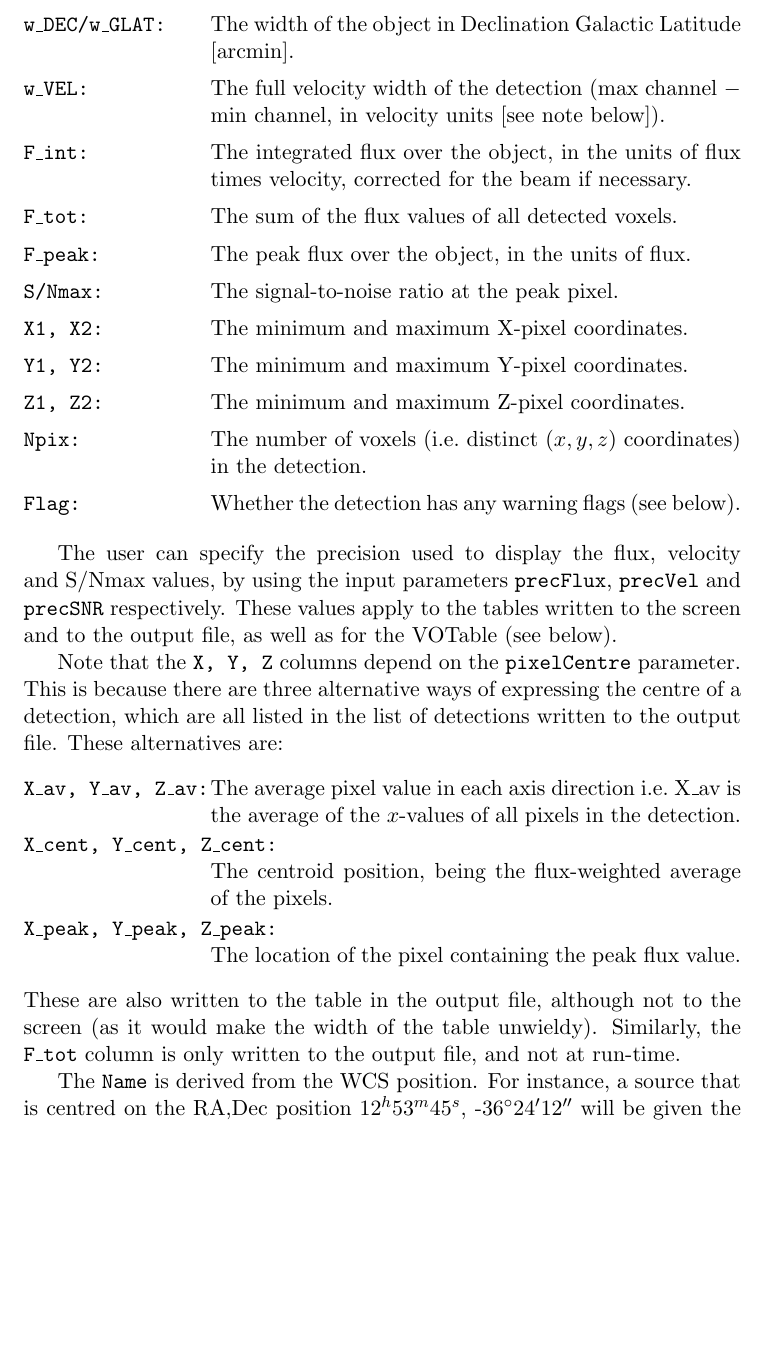
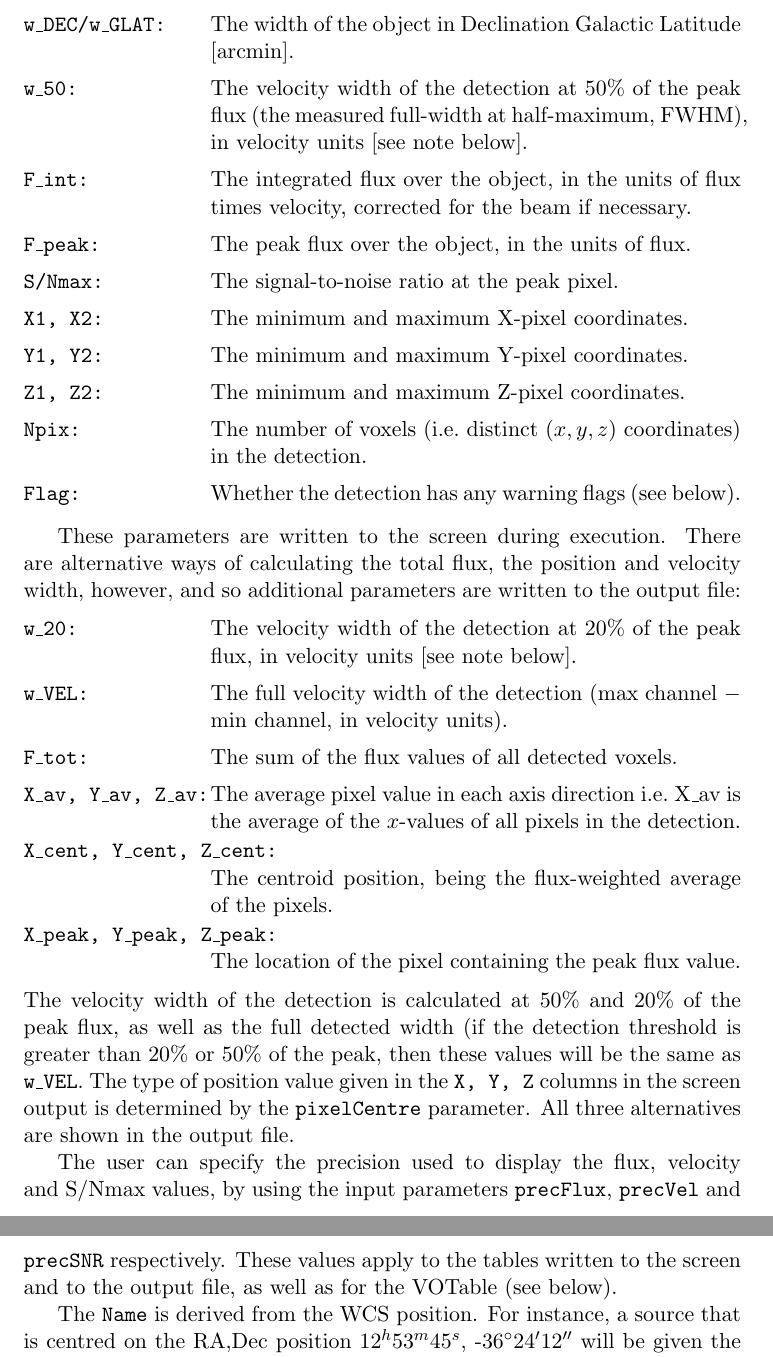
Before and after one commit to MrHamdulay/duchamp, a LaTeX document (docs/Guide.tex, which reads docs/outputs.tex): part of page 24 of 55 before the commit and two parts of pages 24 and 25 of 55 after it, the two joined at a grey line, cut so that both start at the same text, the shorter picture padded with empty space. Compiled offline with pdfLaTeX.

Commit message:
Updated documentation to describe w_50 etc
git-svn-id: http://svn.atnf.csiro.au/duchamp/trunk@471 450e7745-72da-457f-8a74-b07dc0cda934

```diff
--- a/docs/outputs.tex
+++ b/docs/outputs.tex
@@ -133,11 +133,11 @@ Equatorial and Galactic projection cases).
   Galactic Longitude (depending on FITS coordinates) [arcmin].
 \item[{w\_DEC/w\_GLAT}] The width of the object in Declination Galactic
   Latitude [arcmin].
-\item[{w\_VEL}] The full velocity width of the detection (max channel
-  $-$ min channel, in velocity units [see note below]).
+\item[{w\_50}] The velocity width of the detection at 50\% of the peak
+  flux (the measured full-width at half-maximum, FWHM), in velocity
+  units [see note below].
 \item[{F\_int}] The integrated flux over the object, in the units of
   flux times velocity, corrected for the beam if necessary.
-\item[{F\_tot}] The sum of the flux values of all detected voxels.
 \item[{F\_peak}] The peak flux over the object, in the units of flux.
 \item[{S/Nmax}] The signal-to-noise ratio at the peak pixel.
 \item[{X1, X2}] The minimum and maximum X-pixel coordinates.
@@ -148,17 +148,16 @@ Equatorial and Galactic projection cases).
 \item[{Flag}] Whether the detection has any warning flags (see below).
 \end{Lentry}
 
-The user can specify the precision used to display the flux, velocity
-and S/Nmax values, by using the input parameters \texttt{precFlux},
-\texttt{precVel} and \texttt{precSNR} respectively. These values apply
-to the tables written to the screen and to the output file, as well as
-for the VOTable (see below).
-
-Note that the \texttt{X, Y, Z} columns depend on the \texttt{pixelCentre}
-parameter. This is because there are three alternative ways of
-expressing the centre of a detection, which are all listed in the list
-of detections written to the output file. These alternatives are:
+These parameters are written to the screen during execution. There are
+alternative ways of calculating the total flux, the position and
+velocity width, however, and so additional parameters are written to
+the output file:
 \begin{Lentry}
+\item[{w\_20}] The velocity width of the detection at 20\% of the peak
+  flux, in velocity units [see note below].
+\item[{w\_VEL}] The full velocity width of the detection (max channel
+  $-$ min channel, in velocity units).
+\item[{F\_tot}] The sum of the flux values of all detected voxels.
 \item[{X\_av, Y\_av, Z\_av}] The average pixel value in each
   axis direction \ie X\_av is the average of the $x$-values of all
   pixels in the detection.
@@ -167,10 +166,19 @@ of detections written to the output file. These alternatives are:
 \item[{X\_peak, Y\_peak, Z\_peak}] The location of the pixel
   containing the peak flux value.
 \end{Lentry}
-These are also written to the table in the output file, although not
-to the screen (as it would make the width of the table
-unwieldy). Similarly, the \texttt{F\_tot} column is only written to the output
-file, and not at run-time.
+The velocity width of the detection is calculated at 50\% and 20\% of
+the peak flux, as well as the full detected width (if the detection
+threshold is greater than 20\% or 50\% of the peak, then these values
+will be the same as \texttt{w\_VEL}. The type of position value given
+in the \texttt{X, Y, Z} columns in the screen output is determined by
+the \texttt{pixelCentre} parameter. All three alternatives are shown
+in the output file.
+
+The user can specify the precision used to display the flux, velocity
+and S/Nmax values, by using the input parameters \texttt{precFlux},
+\texttt{precVel} and \texttt{precSNR} respectively. These values apply
+to the tables written to the screen and to the output file, as well as
+for the VOTable (see below).
 
 The \texttt{Name} is derived from the WCS position. For instance, a
 source that is centred on the RA,Dec position 12$^h$53$^m$45$^s$,
```
